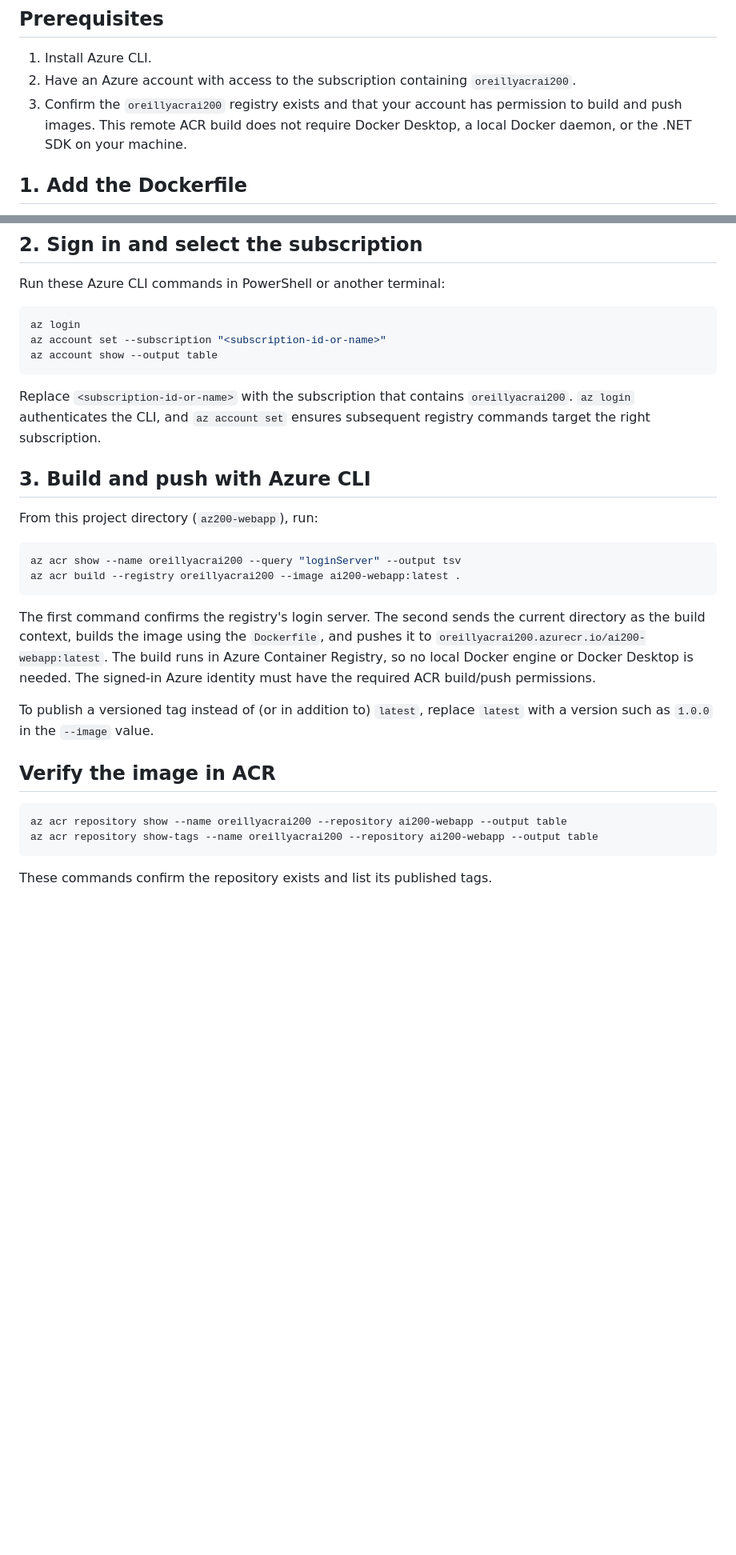
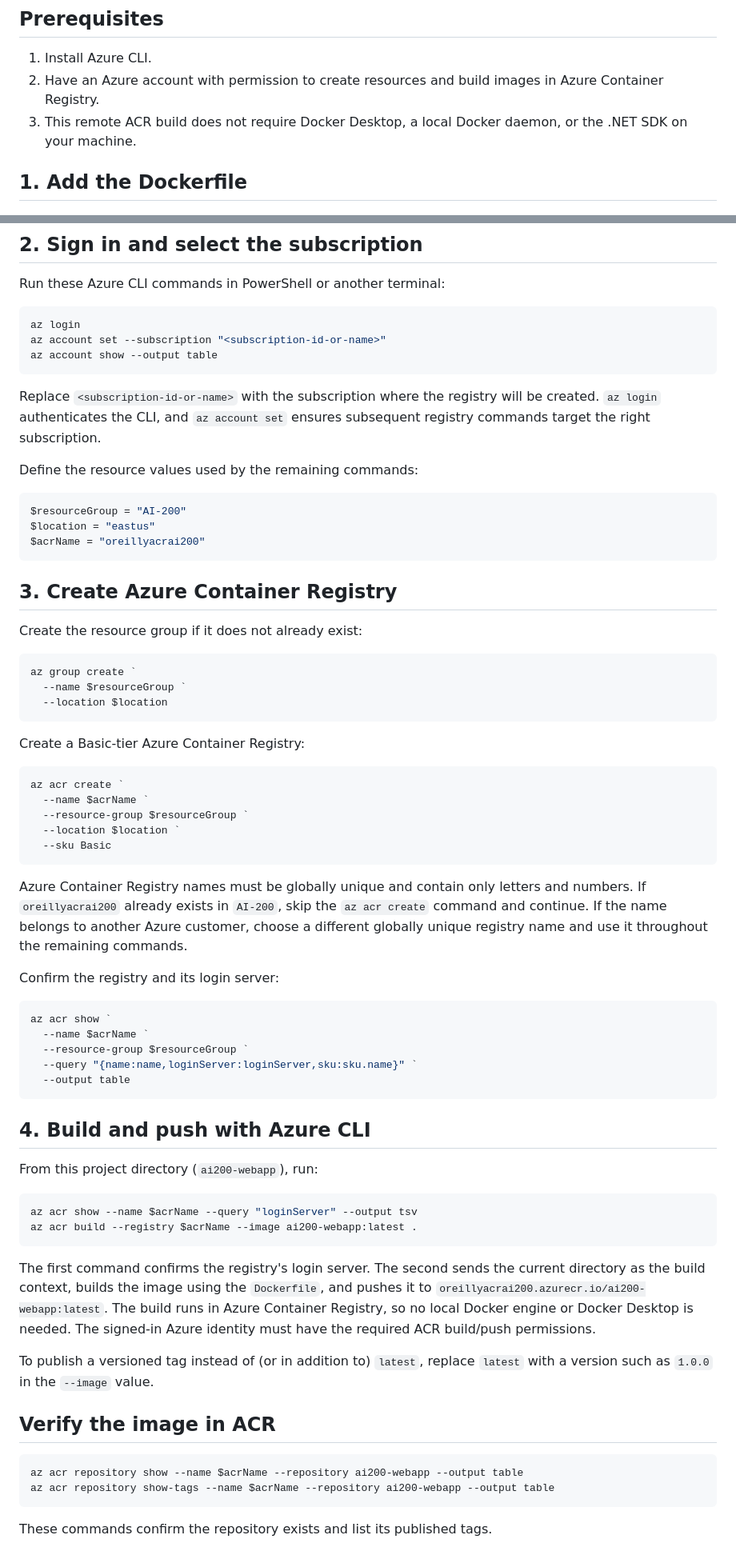
Before and after one commit to zaalion/oreilly-ai-200, a Markdown page: Demo/ai200-webapp/acr.md, 2 parts joined by grey strips. Shown at 80% size. GitHub-like rendering; blank space fills up the shorter version.

Commit message:
Updated the instructions [## 3. Create Azure Container Registry]

````diff
--- a/Demo/ai200-webapp/acr.md
+++ b/Demo/ai200-webapp/acr.md
@@ -5,8 +5,8 @@ This project targets .NET 8. The steps below create a Linux container image and
 ## Prerequisites
 
 1. Install Azure CLI.
-2. Have an Azure account with access to the subscription containing `oreillyacrai200`.
-3. Confirm the `oreillyacrai200` registry exists and that your account has permission to build and push images. This remote ACR build does not require Docker Desktop, a local Docker daemon, or the .NET SDK on your machine.
+2. Have an Azure account with permission to create resources and build images in Azure Container Registry.
+3. This remote ACR build does not require Docker Desktop, a local Docker daemon, or the .NET SDK on your machine.
 
 ## 1. Add the Dockerfile
 
@@ -42,15 +42,55 @@ az account set --subscription "<subscription-id-or-name>"
 az account show --output table
 ```
 
-Replace `<subscription-id-or-name>` with the subscription that contains `oreillyacrai200`. `az login` authenticates the CLI, and `az account set` ensures subsequent registry commands target the right subscription.
+Replace `<subscription-id-or-name>` with the subscription where the registry will be created. `az login` authenticates the CLI, and `az account set` ensures subsequent registry commands target the right subscription.
 
-## 3. Build and push with Azure CLI
-
-From this project directory (`az200-webapp`), run:
+Define the resource values used by the remaining commands:
 
 ```powershell
-az acr show --name oreillyacrai200 --query "loginServer" --output tsv
-az acr build --registry oreillyacrai200 --image ai200-webapp:latest .
+$resourceGroup = "AI-200"
+$location = "eastus"
+$acrName = "oreillyacrai200"
+```
+
+## 3. Create Azure Container Registry
+
+Create the resource group if it does not already exist:
+
+```powershell
+az group create `
+  --name $resourceGroup `
+  --location $location
+```
+
+Create a Basic-tier Azure Container Registry:
+
+```powershell
+az acr create `
+  --name $acrName `
+  --resource-group $resourceGroup `
+  --location $location `
+  --sku Basic
+```
+
+Azure Container Registry names must be globally unique and contain only letters and numbers. If `oreillyacrai200` already exists in `AI-200`, skip the `az acr create` command and continue. If the name belongs to another Azure customer, choose a different globally unique registry name and use it throughout the remaining commands.
+
+Confirm the registry and its login server:
+
+```powershell
+az acr show `
+  --name $acrName `
+  --resource-group $resourceGroup `
+  --query "{name:name,loginServer:loginServer,sku:sku.name}" `
+  --output table
+```
+
+## 4. Build and push with Azure CLI
+
+From this project directory (`ai200-webapp`), run:
+
+```powershell
+az acr show --name $acrName --query "loginServer" --output tsv
+az acr build --registry $acrName --image ai200-webapp:latest .
 ```
 
 The first command confirms the registry's login server. The second sends the current directory as the build context, builds the image using the `Dockerfile`, and pushes it to `oreillyacrai200.azurecr.io/ai200-webapp:latest`. The build runs in Azure Container Registry, so no local Docker engine or Docker Desktop is needed. The signed-in Azure identity must have the required ACR build/push permissions.
@@ -60,8 +100,8 @@ To publish a versioned tag instead of (or in addition to) `latest`, replace `lat
 ## Verify the image in ACR
 
 ```powershell
-az acr repository show --name oreillyacrai200 --repository ai200-webapp --output table
-az acr repository show-tags --name oreillyacrai200 --repository ai200-webapp --output table
+az acr repository show --name $acrName --repository ai200-webapp --output table
+az acr repository show-tags --name $acrName --repository ai200-webapp --output table
 ```
 
 These commands confirm the repository exists and list its published tags.
````
